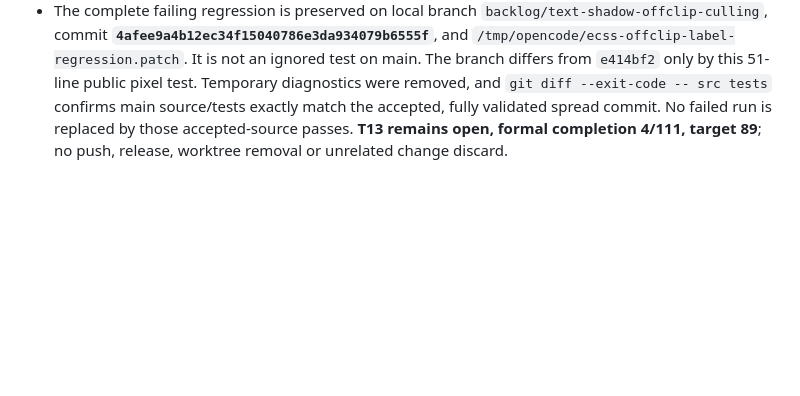
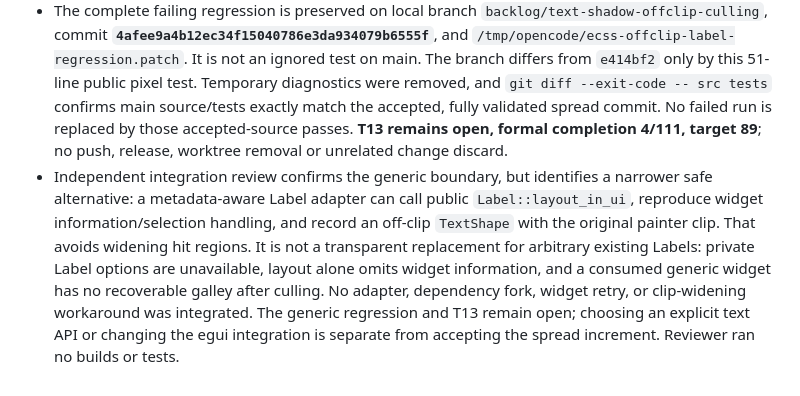
Before and after one commit to egakareta/ecss, a Markdown page: EXECUTION.md, the part around the change. GitHub-like rendering; blank space fills up the shorter version.

Commit message:
docs: record safe label adapter boundary

```diff
--- a/EXECUTION.md
+++ b/EXECUTION.md
@@ -423,3 +423,4 @@ At this checkpoint all four implementation agents stopped with **“The usage li
 - Targeted public-response instrumentation confirms final label bounds `[[92,0],[126.6,46]]`, hidden clip `[[0,0],[16,48]]`, and visible clip `[[0,0],[256,128]]`; `/tmp/opencode/ecss-offclip-label-diagnostic.log` retains the failed rerun. Egui 0.37.0 `Label::ui` only emits its galley when `Ui::is_rect_visible(response.rect)` succeeds. The library receives no text shape to shadow in the failing case; source mask expansion alone cannot recover it.
 - No unsafe clip-widening prototype was integrated. Egui uses the same UI clip for widget visibility and interaction registration, so expanding it could widen raw descendant hit regions; changing only the returned response rectangle does not repair those registrations. Re-running a consumed arbitrary widget would also repeat side effects. A safe paint-culling/interaction separation or explicit source-text seam needs integration investigation; independent read-only review of that boundary is active. This is a blocker under audit, not a new reduced acceptance boundary or a claim that a dependency fork is already authorized.
 - The complete failing regression is preserved on local branch `backlog/text-shadow-offclip-culling`, commit **`4afee9a4b12ec34f15040786e3da934079b6555f`**, and `/tmp/opencode/ecss-offclip-label-regression.patch`. It is not an ignored test on main. The branch differs from `e414bf2` only by this 51-line public pixel test. Temporary diagnostics were removed, and `git diff --exit-code -- src tests` confirms main source/tests exactly match the accepted, fully validated spread commit. No failed run is replaced by those accepted-source passes. **T13 remains open, formal completion 4/111, target 89**; no push, release, worktree removal or unrelated change discard.
+- Independent integration review confirms the generic boundary, but identifies a narrower safe alternative: a metadata-aware Label adapter can call public `Label::layout_in_ui`, reproduce widget information/selection handling, and record an off-clip `TextShape` with the original painter clip. That avoids widening hit regions. It is not a transparent replacement for arbitrary existing Labels: private Label options are unavailable, layout alone omits widget information, and a consumed generic widget has no recoverable galley after culling. No adapter, dependency fork, widget retry, or clip-widening workaround was integrated. The generic regression and T13 remain open; choosing an explicit text API or changing the egui integration is separate from accepting the spread increment. Reviewer ran no builds or tests.
```
